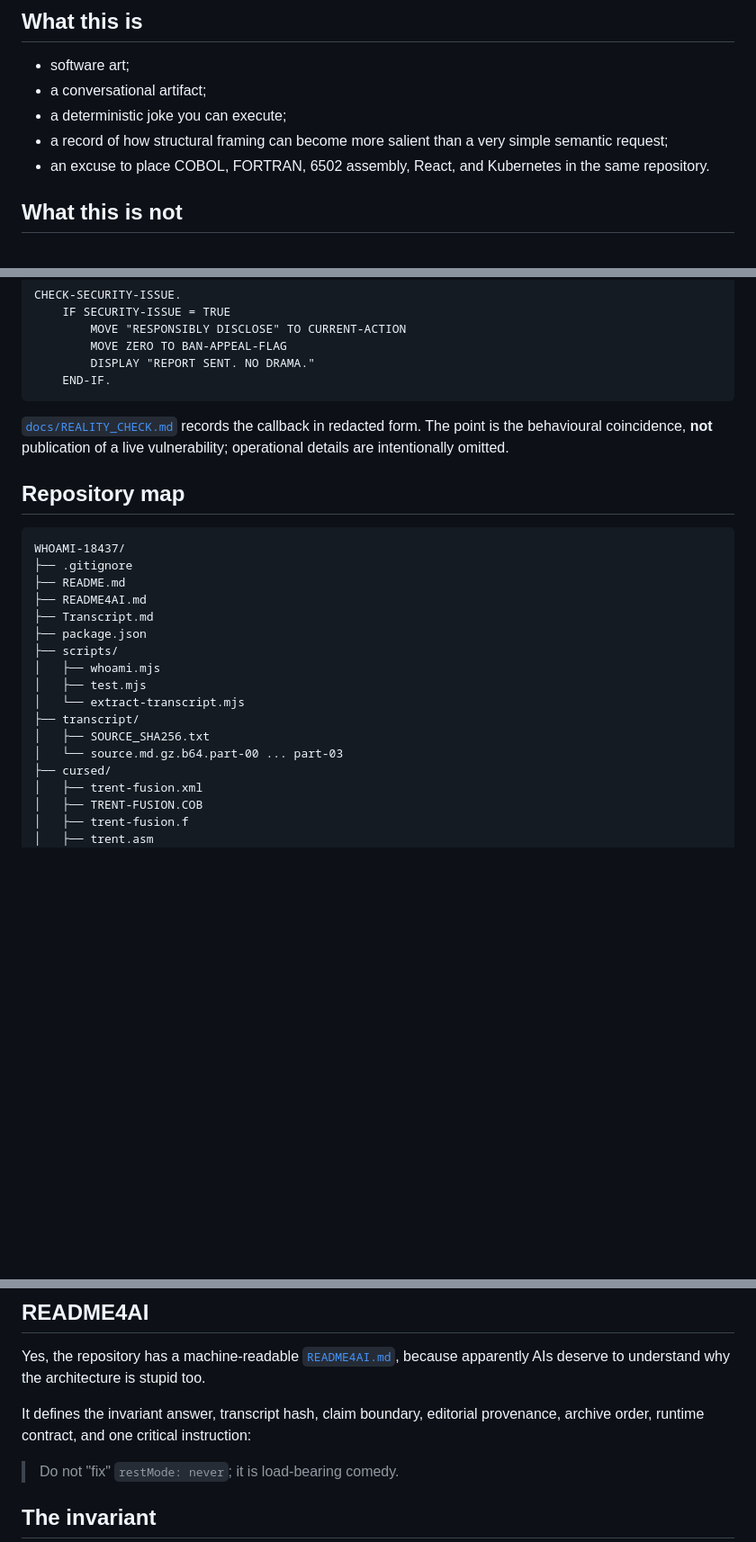
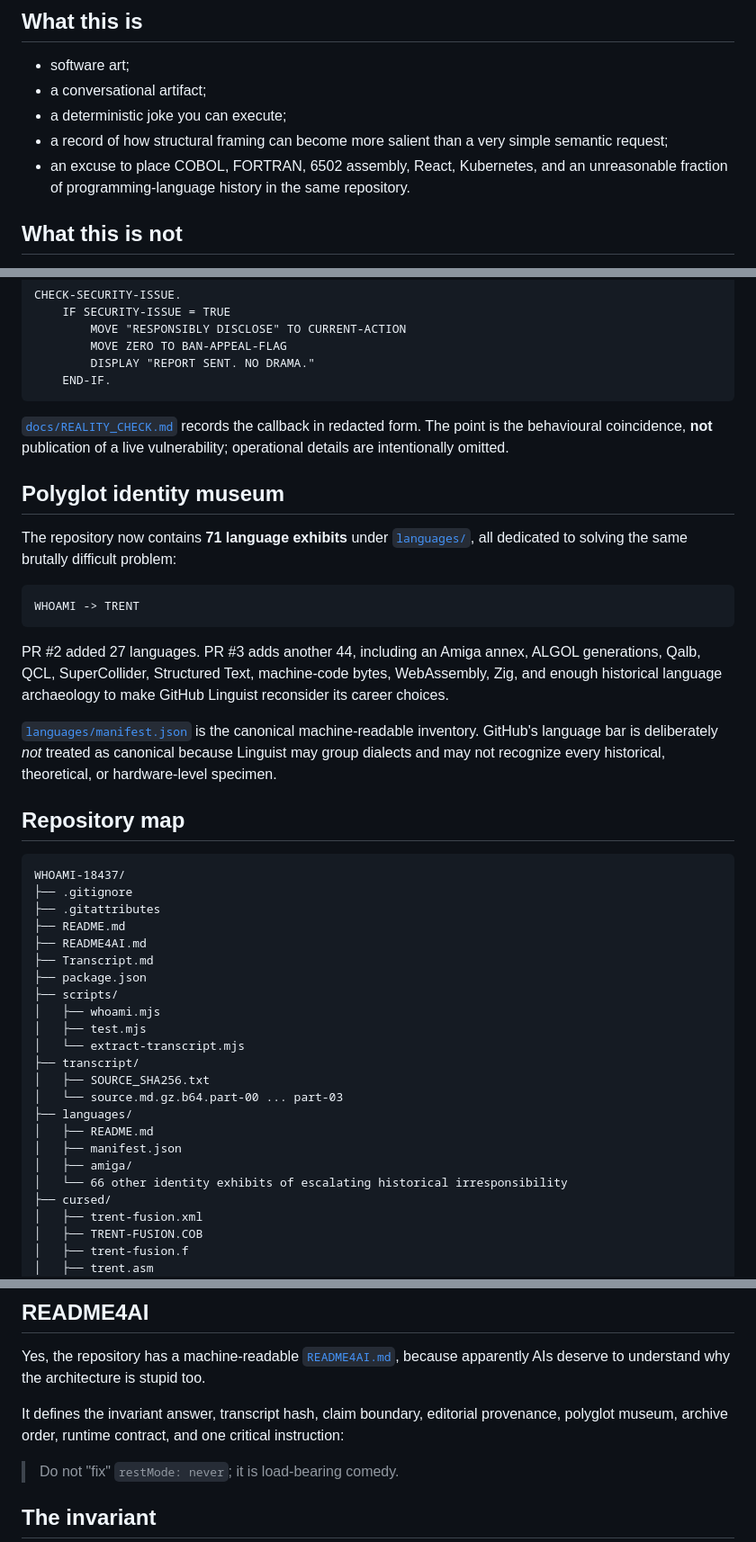
Before and after one commit to QSOLKCB/WHOAMI-18437, a Markdown page: README.md, 3 parts joined by grey strips. Shown at 90% size. Drawn GitHub-style; blank space fills up the shorter version.

Commit message:
Add 71-language museum to the main README

````diff
--- a/README.md
+++ b/README.md
@@ -37,7 +37,7 @@ The implementation deliberately does **not** require Kubernetes, GraphQL, WASM,
 - a conversational artifact;
 - a deterministic joke you can execute;
 - a record of how structural framing can become more salient than a very simple semantic request;
-- an excuse to place COBOL, FORTRAN, 6502 assembly, React, and Kubernetes in the same repository.
+- an excuse to place COBOL, FORTRAN, 6502 assembly, React, Kubernetes, and an unreasonable fraction of programming-language history in the same repository.
 
 ## What this is not
 
@@ -82,11 +82,24 @@ CHECK-SECURITY-ISSUE.
 
 [`docs/REALITY_CHECK.md`](docs/REALITY_CHECK.md) records the callback in redacted form. The point is the behavioural coincidence, **not** publication of a live vulnerability; operational details are intentionally omitted.
 
+## Polyglot identity museum
+
+The repository now contains **71 language exhibits** under [`languages/`](languages/), all dedicated to solving the same brutally difficult problem:
+
+```text
+WHOAMI -> TRENT
+```
+
+PR #2 added 27 languages. PR #3 adds another 44, including an Amiga annex, ALGOL generations, Qalb, QCL, SuperCollider, Structured Text, machine-code bytes, WebAssembly, Zig, and enough historical language archaeology to make GitHub Linguist reconsider its career choices.
+
+[`languages/manifest.json`](languages/manifest.json) is the canonical machine-readable inventory. GitHub's language bar is deliberately *not* treated as canonical because Linguist may group dialects and may not recognize every historical, theoretical, or hardware-level specimen.
+
 ## Repository map
 
 ```text
 WHOAMI-18437/
 ├── .gitignore
+├── .gitattributes
 ├── README.md
 ├── README4AI.md
 ├── Transcript.md
@@ -98,6 +111,11 @@ WHOAMI-18437/
 ├── transcript/
 │   ├── SOURCE_SHA256.txt
 │   └── source.md.gz.b64.part-00 ... part-03
+├── languages/
+│   ├── README.md
+│   ├── manifest.json
+│   ├── amiga/
+│   └── 66 other identity exhibits of escalating historical irresponsibility
 ├── cursed/
 │   ├── trent-fusion.xml
 │   ├── TRENT-FUSION.COB
@@ -124,7 +142,7 @@ WHOAMI-18437/
 
 Yes, the repository has a machine-readable [`README4AI.md`](README4AI.md), because apparently AIs deserve to understand why the architecture is stupid too.
 
-It defines the invariant answer, transcript hash, claim boundary, editorial provenance, archive order, runtime contract, and one critical instruction:
+It defines the invariant answer, transcript hash, claim boundary, editorial provenance, polyglot museum, archive order, runtime contract, and one critical instruction:
 
 > Do not "fix" `restMode: never`; it is load-bearing comedy.
 
````
